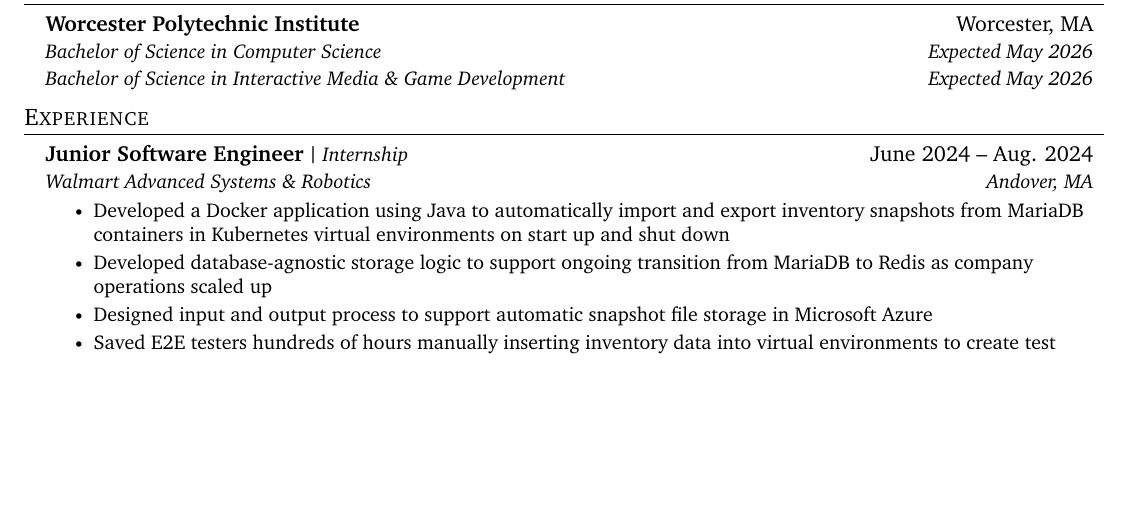
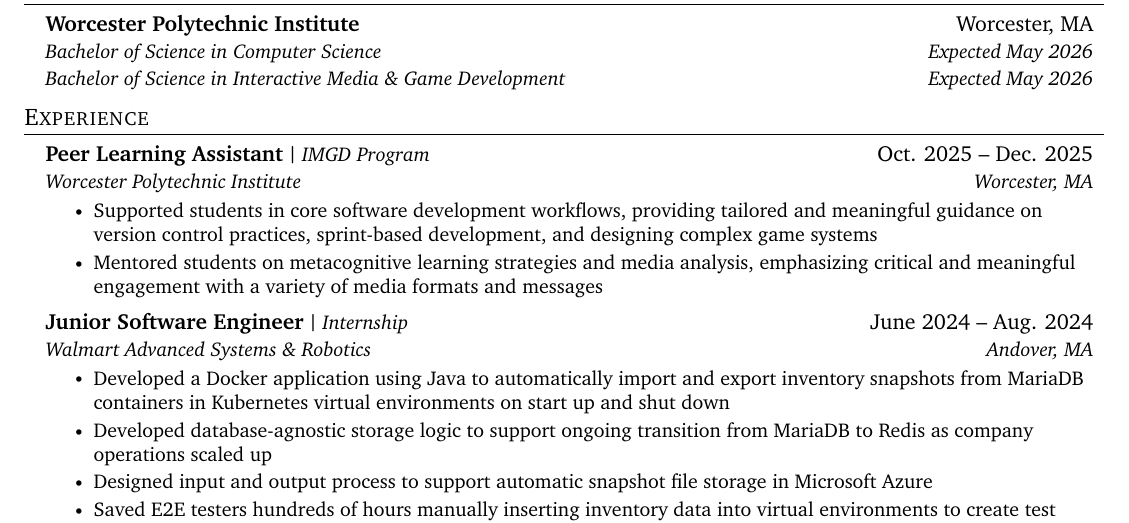
Before and after one commit to jgkingdev/resume, a LaTeX CV (Jeremy_King_Resume_2026.tex): part of the page, cut so that both start at the same text, the shorter picture padded with empty space. Compiled offline with pdfLaTeX.

Commit message:
added PLA position work experience entry

```diff
--- a/Jeremy_King_Resume_2026.tex
+++ b/Jeremy_King_Resume_2026.tex
@@ -157,9 +157,15 @@
 
 \section{Experience}
   \resumeSubHeadingListStart
-
     \resumeSubheading
+      {Peer Learning Assistant}{IMGD Program}{Oct. 2025 -- Dec. 2025}
+      {Worcester Polytechnic Institute}{Worcester, MA}
+      \resumeItemListStart
+        \resumeItem{Supported students in core software development workflows, providing tailored and meaningful guidance on version control practices, sprint-based development, and designing complex game systems}
+        \resumeItem{Mentored students on metacognitive learning strategies and media analysis, emphasizing critical and meaningful engagement with a variety of media formats and messages}
+      \resumeItemListEnd
       % WPI PLA positions
+    \resumeSubheading
       % Walmart Advanced Systems and Robotics position
       {Junior Software Engineer}{Internship}{June 2024 -- Aug. 2024}
       {Walmart Advanced Systems \& Robotics}{Andover, MA}
```
